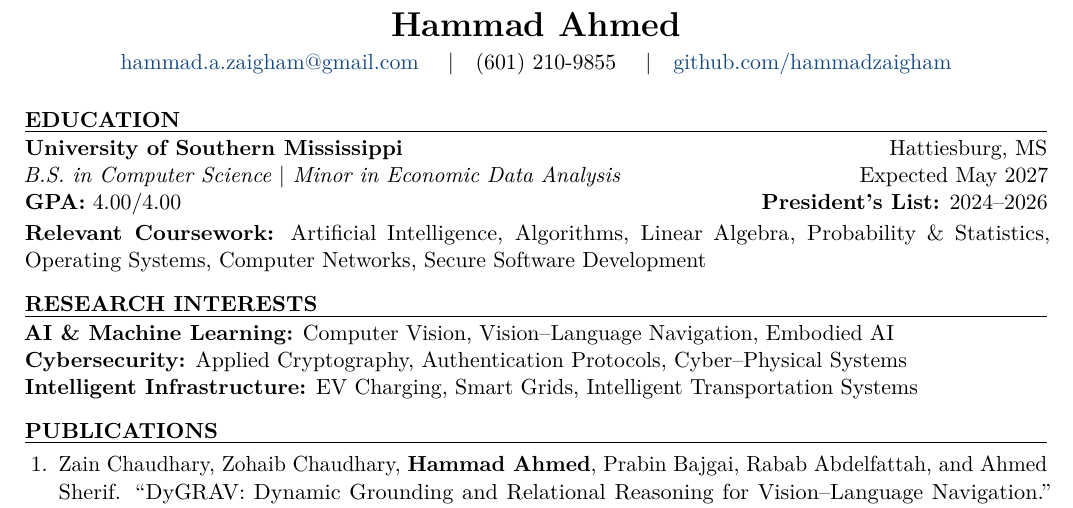
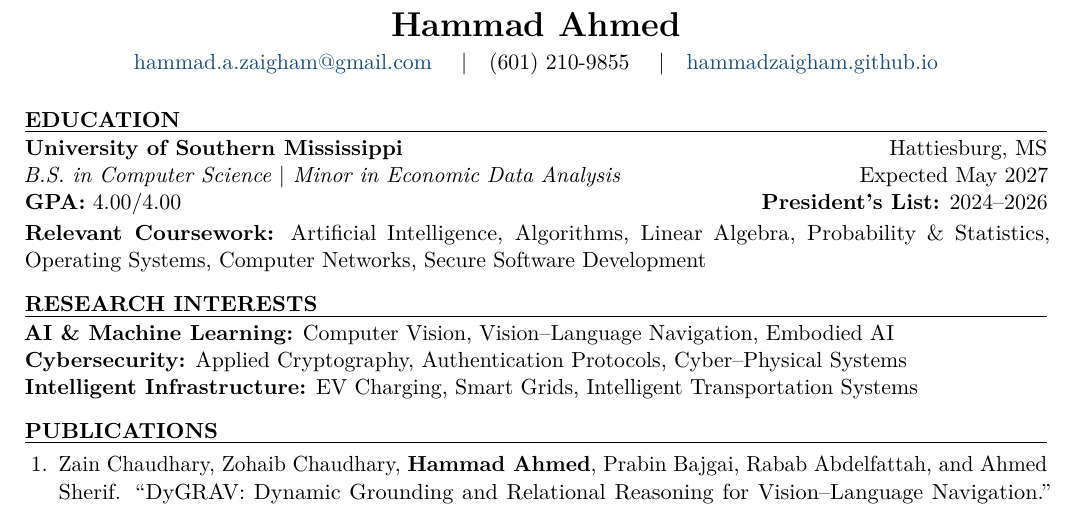
Before and after one commit to hammadzaigham/hammadzaigham.github.io, a LaTeX CV (CV.tex): part of page 1 of 2, cut so that both start at the same text. Compiled offline with pdfLaTeX.

Commit message:
Link personal website in CV contact header

```diff
--- a/CV.tex
+++ b/CV.tex
@@ -36,7 +36,7 @@
   {\LARGE\textbf{Hammad Ahmed}}\\[3pt]
   \href{mailto:hammad.a.zaigham@gmail.com}{hammad.a.zaigham@gmail.com}
   \quad$\vert$\quad (601) 210-9855
-  \quad$\vert$\quad \href{https://github.com/hammadzaigham}{github.com/hammadzaigham}
+  \quad$\vert$\quad \href{https://hammadzaigham.github.io/}{hammadzaigham.github.io}
 \end{center}
 \vspace{-5pt}
 
```
